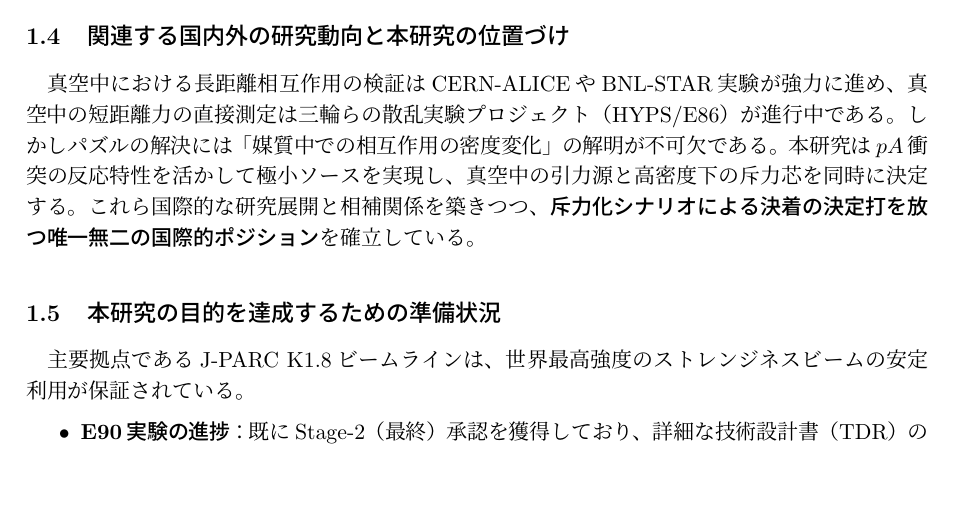
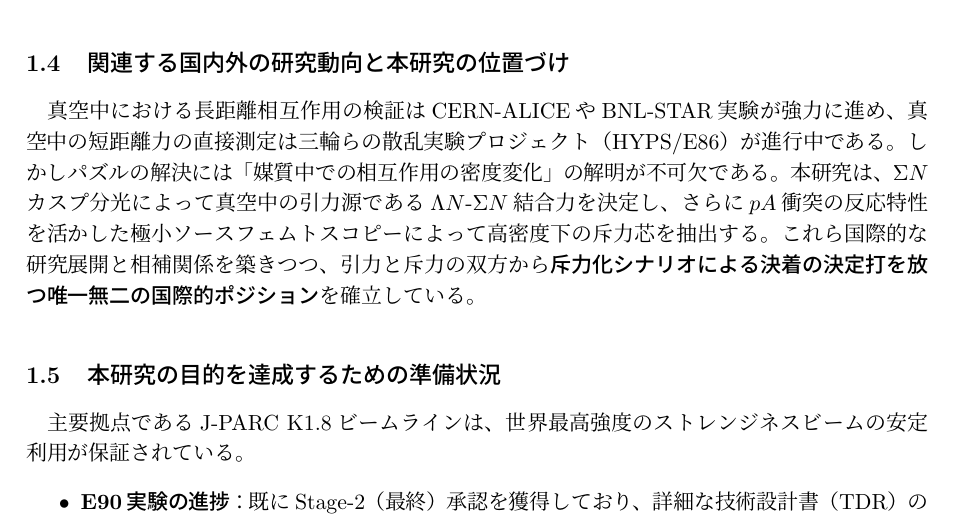
Before and after one commit to HypTPCIchikawa/KibanS_2026, a LaTeX document (kiban_s_ichikawa3.tex): part of page 5 of 11, cut so that both start at the same text, the shorter picture padded with empty space. Compiled offline with pLaTeX and dvipdfmx.

Commit message:
Resolve context inconsistency: explicitly state the dual plan structure where vacuum attractive source is determined via Sigma N cusp spectroscopy and high-density repulsive core is extracted via pA minimal source femtoscopy

```diff
--- a/kiban_s_ichikawa3.tex
+++ b/kiban_s_ichikawa3.tex
@@ -212,7 +212,7 @@ ${}^5_\Lambda\mathrm{He}$ のハイパー核束縛エネルギーの測定から
 第2の創造性は、フェムトスコピーの手法を従来のハドロン対から\textbf{「原子核（$\alpha$粒子）とハドロンの相関」}へと飛躍的に拡張する点にある。実体的な高密度プローブである $\alpha$ 粒子と極小ソースサイズの相乗効果により、長距離ポテンシャルの寄与を抑え込み、超高密度下における\textbf{短距離斥力芯のシグナルのみを劇的に「増幅」させて抽出する}ことに成功する。
 
 \subsection{関連する国内外の研究動向と本研究の位置づけ}
-真空中における長距離相互作用の検証はCERN-ALICEやBNL-STAR実験が強力に進め、真空中の短距離力の直接測定は三輪らの散乱実験プロジェクト（HYPS/E86）が進行中である。しかしパズルの解決には「媒質中での相互作用の密度変化」の解明が不可欠である。本研究は$pA$衝突の反応特性を活かして極小ソースを実現し、真空中の引力源と高密度下の斥力芯を同時に決定する。これら国際的な研究展開と相補関係を築きつつ、\textbf{斥力化シナリオによる決着の決定打を放つ唯一無二の国際的ポジション}を確立している。
+真空中における長距離相互作用の検証はCERN-ALICEやBNL-STAR実験が強力に進め、真空中の短距離力の直接測定は三輪らの散乱実験プロジェクト（HYPS/E86）が進行中である。しかしパズルの解決には「媒質中での相互作用の密度変化」の解明が不可欠である。本研究は、$\Sigma N$カスプ分光によって真空中の引力源である$\Lambda N$-$\Sigma N$結合力を決定し、さらに$pA$衝突の反応特性を活かした極小ソースフェムトスコピーによって高密度下の斥力芯を抽出する。これら国際的な研究展開と相補関係を築きつつ、引力と斥力の双方から\textbf{斥力化シナリオによる決着の決定打を放つ唯一無二の国際的ポジション}を確立している。
 
 \subsection{本研究の目的を達成するための準備状況}
 主要拠点であるJ-PARC K1.8ビームラインは、世界最高強度のストレンジネスビームの安定利用が保証されている。
```
